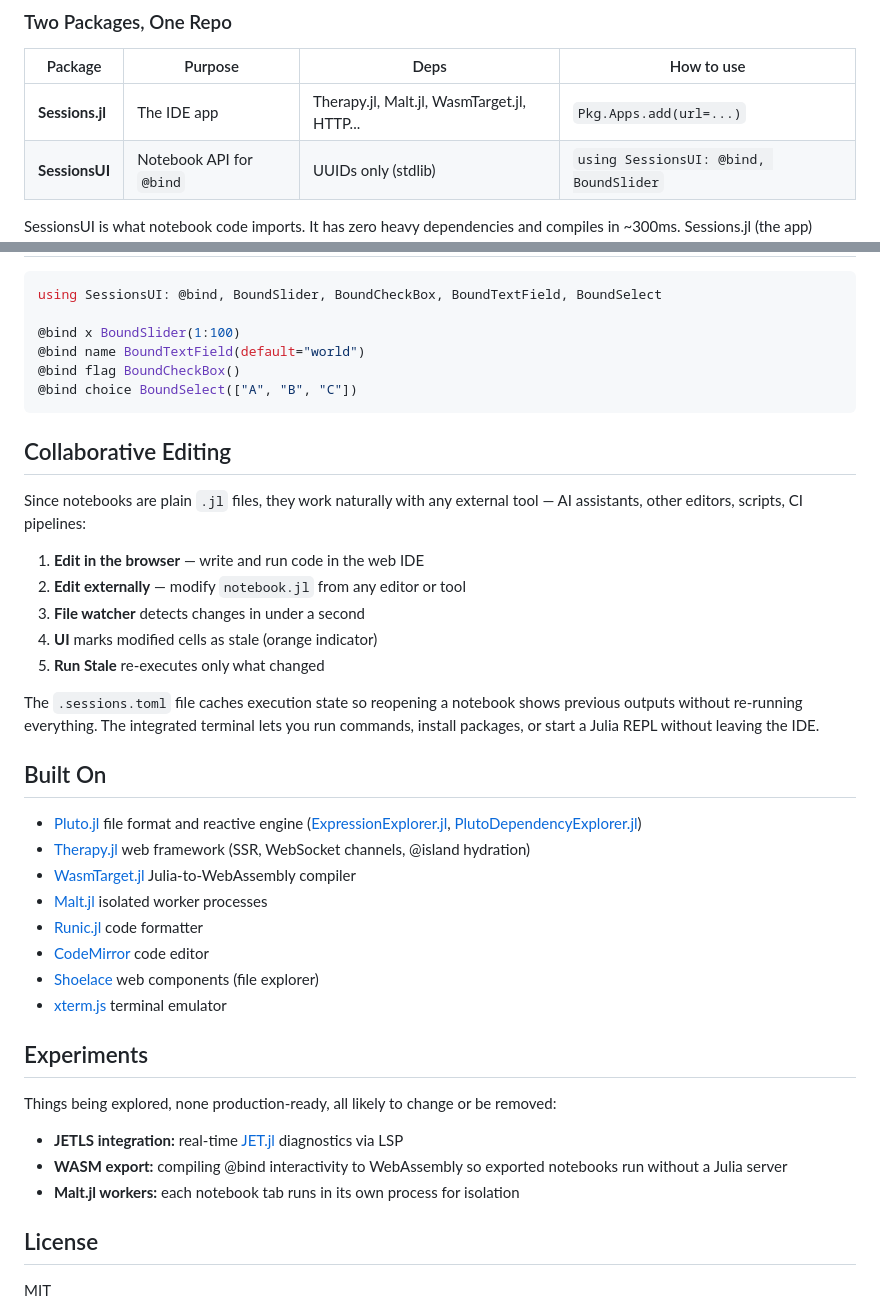
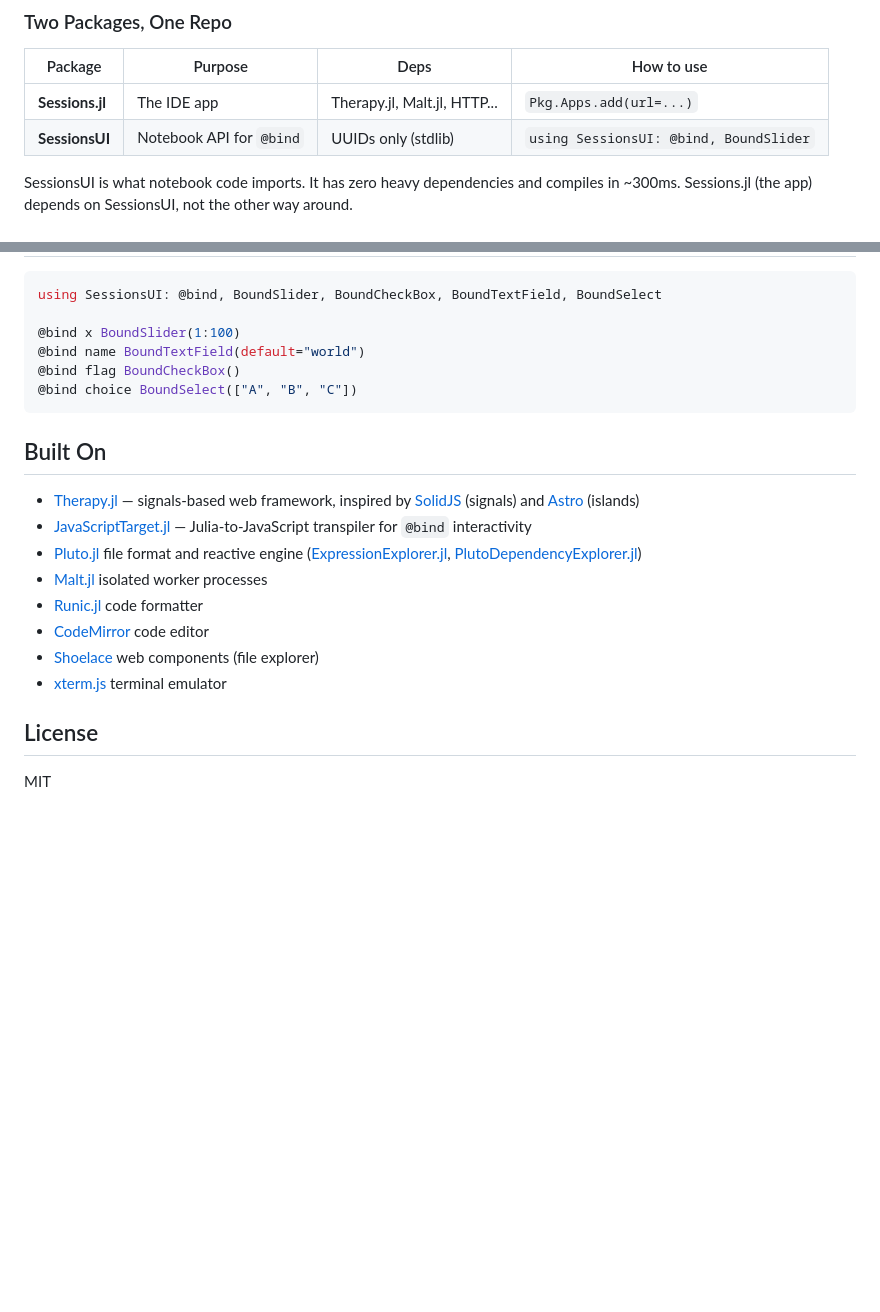
Before and after one commit to GroupTherapyOrg/Sessions.jl, a Markdown page: README.md, 2 parts joined by grey strips. GitHub-like rendering; blank space fills up the shorter version.

````diff
--- a/README.md
+++ b/README.md
@@ -100,7 +168,7 @@ Sessions.jl/
 
 | Package | Purpose | Deps | How to use |
 |---------|---------|------|-----------|
-| **Sessions.jl** | The IDE app | Therapy.jl, Malt.jl, WasmTarget.jl, HTTP... | `Pkg.Apps.add(url=...)` |
+| **Sessions.jl** | The IDE app | Therapy.jl, Malt.jl, HTTP... | `Pkg.Apps.add(url=...)` |
 | **SessionsUI** | Notebook API for `@bind` | UUIDs only (stdlib) | `using SessionsUI: @bind, BoundSlider` |
 
 SessionsUI is what notebook code imports. It has zero heavy dependencies and compiles in ~300ms. Sessions.jl (the app) depends on SessionsUI, not the other way around.
@@ -127,37 +195,17 @@ using SessionsUI: @bind, BoundSlider, BoundCheckBox, BoundTextField, BoundSelect
 @bind choice BoundSelect(["A", "B", "C"])
 ```
 
-## Collaborative Editing
-
-Since notebooks are plain `.jl` files, they work naturally with any external tool — AI assistants, other editors, scripts, CI pipelines:
-
-1. **Edit in the browser** — write and run code in the web IDE
-2. **Edit externally** — modify `notebook.jl` from any editor or tool
-3. **File watcher** detects changes in under a second
-4. **UI** marks modified cells as stale (orange indicator)
-5. **Run Stale** re-executes only what changed
-
-The `.sessions.toml` file caches execution state so reopening a notebook shows previous outputs without re-running everything. The integrated terminal lets you run commands, install packages, or start a Julia REPL without leaving the IDE.
-
 ## Built On
 
+- [Therapy.jl](https://github.com/GroupTherapyOrg/Therapy.jl) — signals-based web framework, inspired by [SolidJS](https://solidjs.com) (signals) and [Astro](https://astro.build) (islands)
+- [JavaScriptTarget.jl](https://github.com/GroupTherapyOrg/JavaScriptTarget.jl) — Julia-to-JavaScript transpiler for `@bind` interactivity
 - [Pluto.jl](https://github.com/fonsp/Pluto.jl) file format and reactive engine ([ExpressionExplorer.jl](https://github.com/JuliaPluto/ExpressionExplorer.jl), [PlutoDependencyExplorer.jl](https://github.com/JuliaPluto/PlutoDependencyExplorer.jl))
-- [Therapy.jl](https://github.com/GroupTherapyOrg/Therapy.jl) web framework (SSR, WebSocket channels, @island hydration)
-- [WasmTarget.jl](https://github.com/GroupTherapyOrg/WasmTarget.jl) Julia-to-WebAssembly compiler
 - [Malt.jl](https://github.com/JuliaPluto/Malt.jl) isolated worker processes
 - [Runic.jl](https://github.com/fredrikekre/Runic.jl) code formatter
 - [CodeMirror](https://codemirror.net/) code editor
 - [Shoelace](https://shoelace.style/) web components (file explorer)
 - [xterm.js](https://xtermjs.org/) terminal emulator
 
-## Experiments
-
-Things being explored, none production-ready, all likely to change or be removed:
-
-- **JETLS integration:** real-time [JET.jl](https://github.com/aviatesk/JET.jl) diagnostics via LSP
-- **WASM export:** compiling @bind interactivity to WebAssembly so exported notebooks run without a Julia server
-- **Malt.jl workers:** each notebook tab runs in its own process for isolation
-
 ## License
 
 MIT
````
Also changed, not shown: other parts of README.md (+72 -4 lines).
